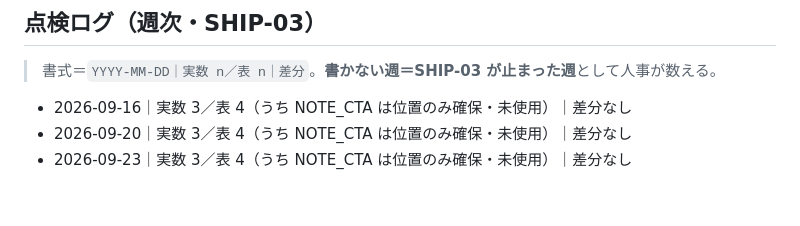
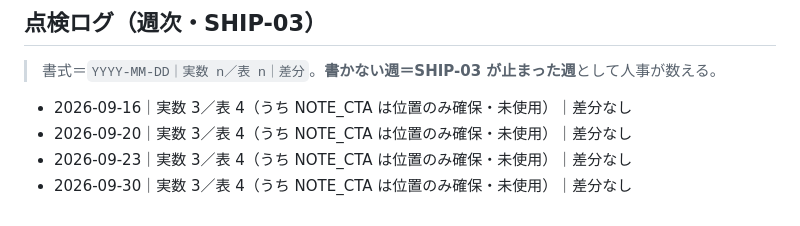
Before and after one commit to fujiken1016/bj-trainer, a Markdown page: AFF_SLOTS.md, the part around the change. GitHub-like rendering.

Commit message:
docs(AFF_SLOTS): 2026-09-30 の枠数監査ログを記録
週次アフィリエイト枠監査（9/30）の追記分が未コミットだったため記録。
本番コードへの変更なし・デプロイ不要。

Co-Authored-By: Claude Opus 5 (1M context) <noreply@anthropic.com>

```diff
--- a/AFF_SLOTS.md
+++ b/AFF_SLOTS.md
@@ -54,3 +54,4 @@ https://hb.afl.rakuten.co.jp/ichiba/{アフィリID}/_RTLink143605?pc={URLエン
 - 2026-09-16｜実数 3／表 4（うち NOTE_CTA は位置のみ確保・未使用）｜差分なし
 - 2026-09-20｜実数 3／表 4（うち NOTE_CTA は位置のみ確保・未使用）｜差分なし
 - 2026-09-23｜実数 3／表 4（うち NOTE_CTA は位置のみ確保・未使用）｜差分なし
+- 2026-09-30｜実数 3／表 4（うち NOTE_CTA は位置のみ確保・未使用）｜差分なし
```
